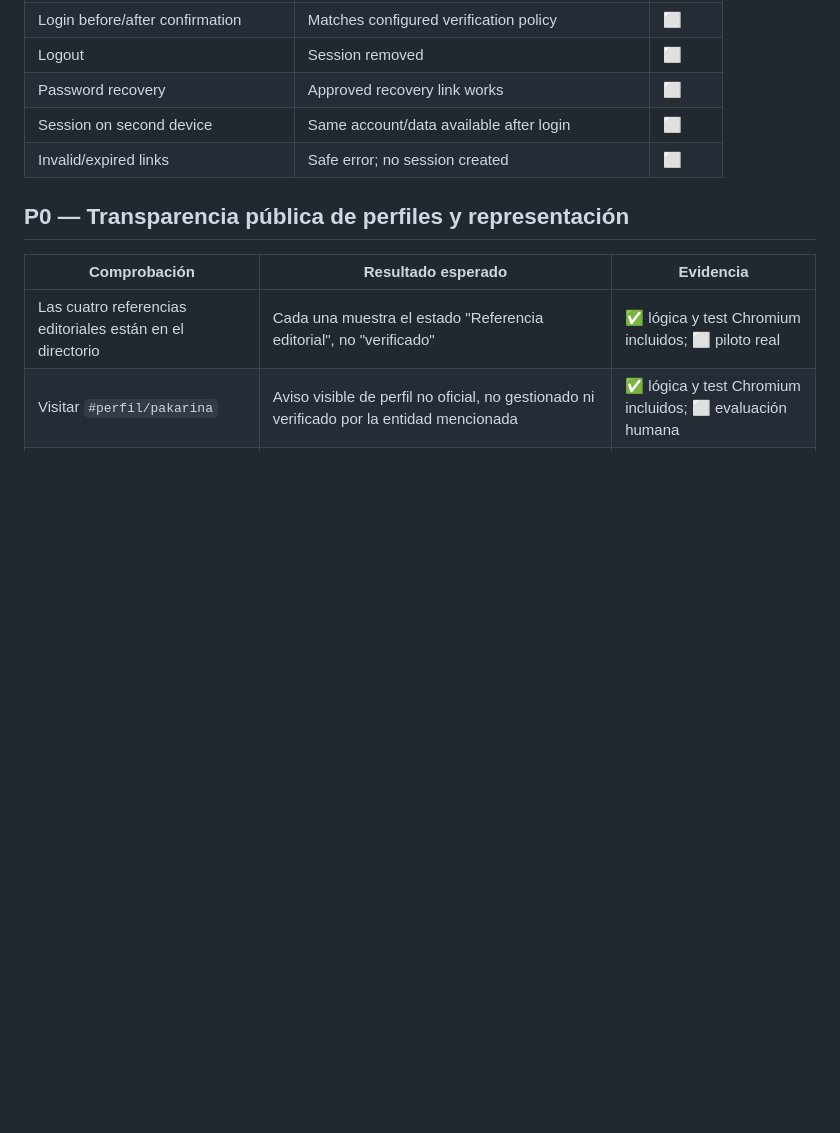
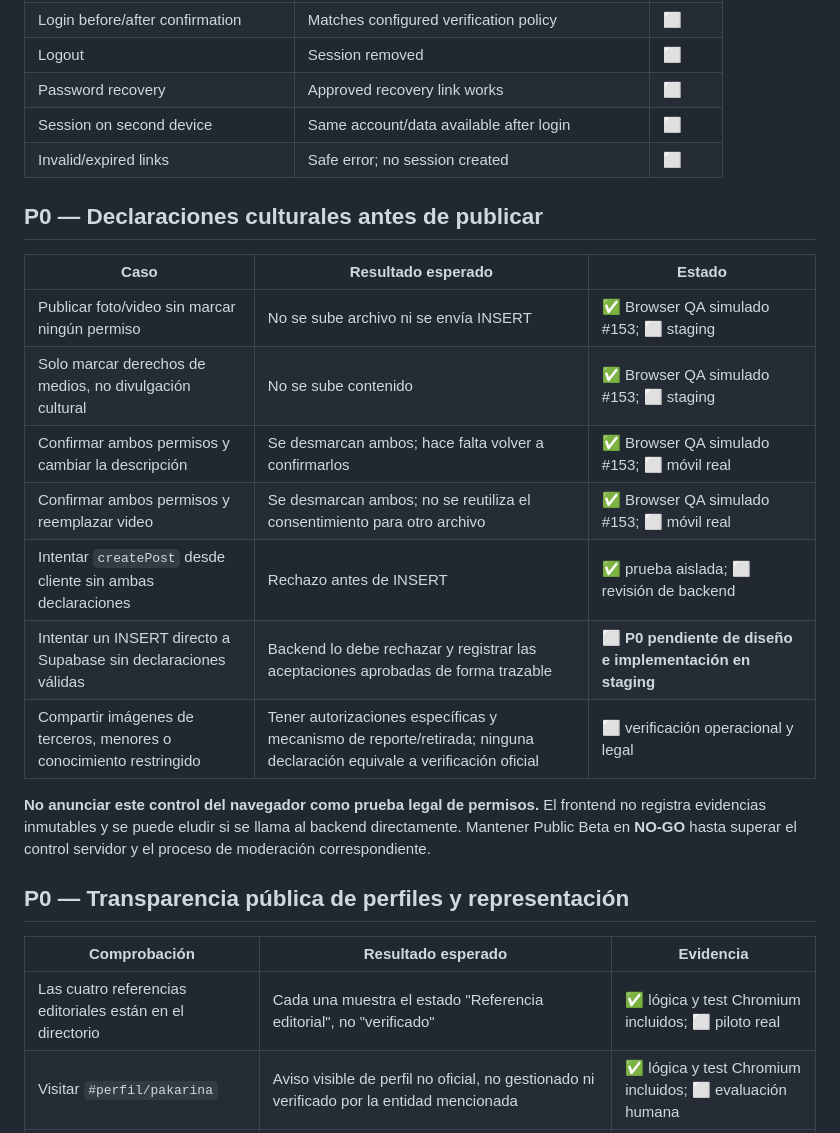
Before and after one commit to AnabelBorjaS/origen-cultural-app, a Markdown page: RELEASE_QA_RUNBOOK.md, the part around the change. Rendered like a GitHub page; blank space fills up the shorter version.

Commit message:
docs(qa): require cultural media authorization and server provenance tests

```diff
--- a/RELEASE_QA_RUNBOOK.md
+++ b/RELEASE_QA_RUNBOOK.md
@@ -26,6 +26,20 @@ Never reuse the same browser session to prove cross-account isolation. Use separ
 | Password recovery | Approved recovery link works | ⬜ |
 | Session on second device | Same account/data available after login | ⬜ |
 | Invalid/expired links | Safe error; no session created | ⬜ |
+
+## P0 — Declaraciones culturales antes de publicar
+
+| Caso | Resultado esperado | Estado |
+|---|---|---|
+| Publicar foto/video sin marcar ningún permiso | No se sube archivo ni se envía INSERT | ✅ Browser QA simulado #153; ⬜ staging |
+| Solo marcar derechos de medios, no divulgación cultural | No se sube contenido | ✅ Browser QA simulado #153; ⬜ staging |
+| Confirmar ambos permisos y cambiar la descripción | Se desmarcan ambos; hace falta volver a confirmarlos | ✅ Browser QA simulado #153; ⬜ móvil real |
+| Confirmar ambos permisos y reemplazar video | Se desmarcan ambos; no se reutiliza el consentimiento para otro archivo | ✅ Browser QA simulado #153; ⬜ móvil real |
+| Intentar `createPost` desde cliente sin ambas declaraciones | Rechazo antes de INSERT | ✅ prueba aislada; ⬜ revisión de backend |
+| Intentar un INSERT directo a Supabase sin declaraciones válidas | Backend lo debe rechazar y registrar las aceptaciones aprobadas de forma trazable | ⬜ **P0 pendiente de diseño e implementación en staging** |
+| Compartir imágenes de terceros, menores o conocimiento restringido | Tener autorizaciones específicas y mecanismo de reporte/retirada; ninguna declaración equivale a verificación oficial | ⬜ verificación operacional y legal |
+
+**No anunciar este control del navegador como prueba legal de permisos.** El frontend no registra evidencias inmutables y se puede eludir si se llama al backend directamente. Mantener Public Beta en **NO-GO** hasta superar el control servidor y el proceso de moderación correspondiente.
 
 ## P0 — Transparencia pública de perfiles y representación
 
```
